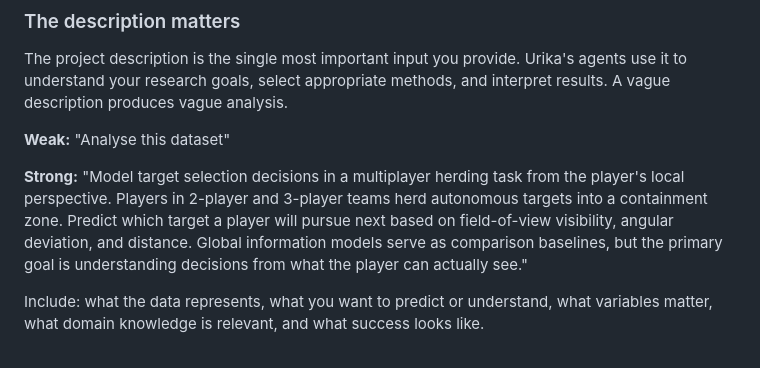
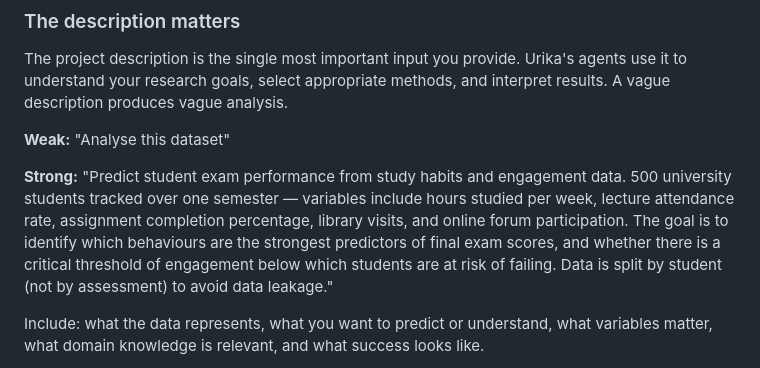
Before and after one commit to xkiwilabs/Urika, a Markdown page: docs/03-creating-projects.md, the part around the change. GitHub-like rendering.

Commit message:
docs: replace domain-specific example with universally relatable one
Student exam performance prediction — everyone understands study habits
and exam scores. Shows what a good project description looks like.

Co-Authored-By: Claude Opus 4.6 (1M context) <noreply@anthropic.com>

```diff
--- a/docs/03-creating-projects.md
+++ b/docs/03-creating-projects.md
@@ -29,7 +29,7 @@ The project description is the single most important input you provide. Urika's
 
 **Weak:** "Analyse this dataset"
 
-**Strong:** "Model target selection decisions in a multiplayer herding task from the player's local perspective. Players in 2-player and 3-player teams herd autonomous targets into a containment zone. Predict which target a player will pursue next based on field-of-view visibility, angular deviation, and distance. Global information models serve as comparison baselines, but the primary goal is understanding decisions from what the player can actually see."
+**Strong:** "Predict student exam performance from study habits and engagement data. 500 university students tracked over one semester — variables include hours studied per week, lecture attendance rate, assignment completion percentage, library visits, and online forum participation. The goal is to identify which behaviours are the strongest predictors of final exam scores, and whether there is a critical threshold of engagement below which students are at risk of failing. Data is split by student (not by assessment) to avoid data leakage."
 
 Include: what the data represents, what you want to predict or understand, what variables matter, what domain knowledge is relevant, and what success looks like.
 
```
